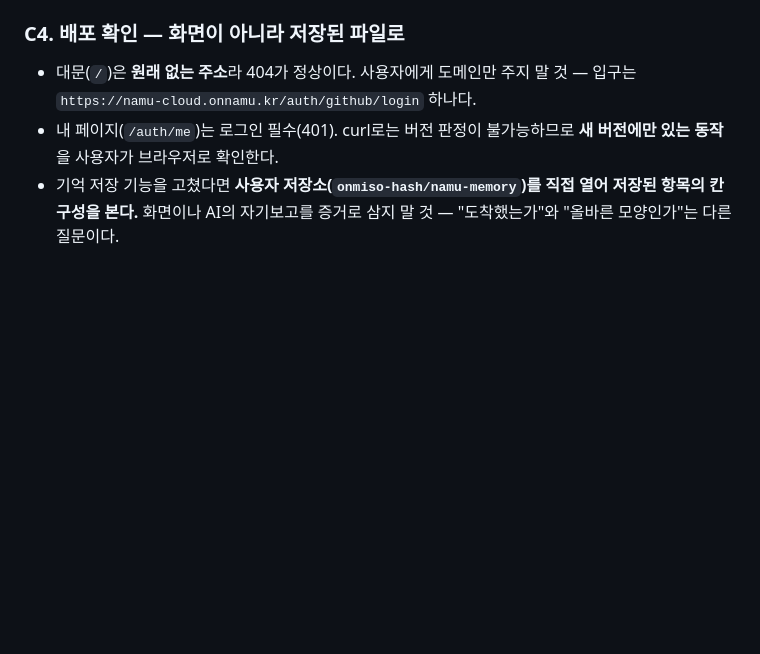
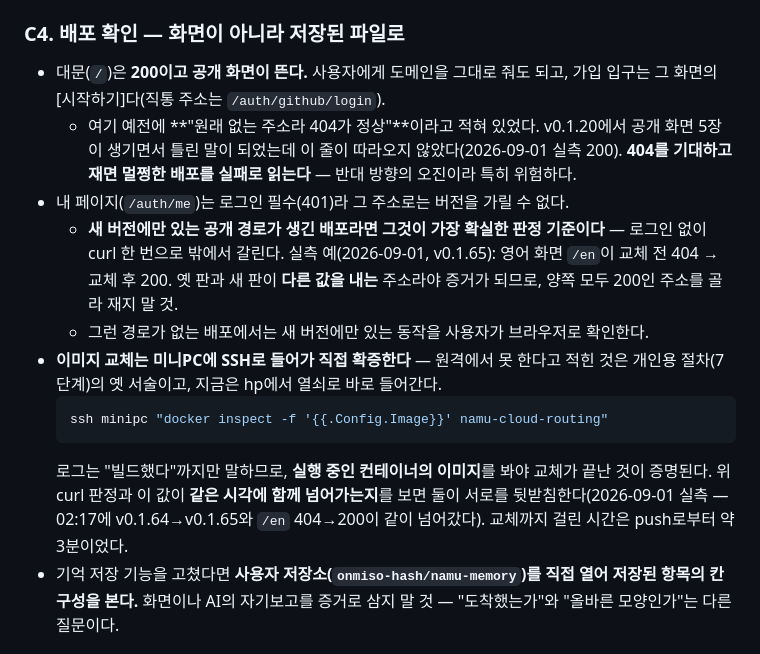
Before and after one commit to onmiso-hash/onnamu-project, a Markdown page: .claude/commands/namu-deploy.md, the part around the change. Rendered like a GitHub page; blank space fills up the shorter version.

Commit message:
배포 절차서의 낡은 확인 기준을 실측과 맞춘다
클라우드 대문(/)이 "404가 정상"이라고 적혀 있었다. v0.1.20에서 공개 화면이
생기면서 틀린 말이 되었는데 이 줄이 따라오지 않았다 — 404를 기대하고 재면
멀쩡한 배포를 실패로 읽는, 반대 방향의 오진을 부른다.

- 대문은 200이고 공개 화면이 뜬다(2026-09-01 실측)
- 새 버전에만 있는 공개 경로가 생긴 배포는 curl 한 번으로 밖에서 갈린다
  (v0.1.65의 /en: 교체 전 404 → 교체 후 200)
- 이미지 교체는 미니PC에 SSH로 들어가 docker inspect로 직접 확증한다.
  "원격에서 못 한다"는 서술은 열쇠가 붙기 전의 것이다

Co-Authored-By: Claude Opus 5 <noreply@anthropic.com>
Claude-Session: https://claude.ai/code/session_01GcyMrXuoemw1v987zmUo4o

````diff
--- a/.claude/commands/namu-deploy.md
+++ b/.claude/commands/namu-deploy.md
@@ -225,10 +225,26 @@ namu-agent에 새 태그를 만들고, onnamu-project의 고정 참조를 그
 남은 건수가 의도적으로 남긴 것인지 확인한다.
 
 ### C4. 배포 확인 — 화면이 아니라 저장된 파일로
-- 대문(`/`)은 **원래 없는 주소**라 404가 정상이다. 사용자에게 도메인만 주지 말 것 —
-  입구는 `https://namu-cloud.onnamu.kr/auth/github/login` 하나다.
-- 내 페이지(`/auth/me`)는 로그인 필수(401). curl로는 버전 판정이 불가능하므로
-  **새 버전에만 있는 동작**을 사용자가 브라우저로 확인한다.
+- 대문(`/`)은 **200이고 공개 화면이 뜬다.** 사용자에게 도메인을 그대로 줘도 되고,
+  가입 입구는 그 화면의 [시작하기]다(직통 주소는 `/auth/github/login`).
+  - 여기 예전에 **"원래 없는 주소라 404가 정상"**이라고 적혀 있었다. v0.1.20에서 공개
+    화면 5장이 생기면서 틀린 말이 되었는데 이 줄이 따라오지 않았다(2026-09-01 실측 200).
+    **404를 기대하고 재면 멀쩡한 배포를 실패로 읽는다** — 반대 방향의 오진이라 특히 위험하다.
+- 내 페이지(`/auth/me`)는 로그인 필수(401)라 그 주소로는 버전을 가릴 수 없다.
+  - **새 버전에만 있는 공개 경로가 생긴 배포라면 그것이 가장 확실한 판정 기준이다** —
+    로그인 없이 curl 한 번으로 밖에서 갈린다. 실측 예(2026-09-01, v0.1.65): 영어 화면
+    `/en`이 교체 전 404 → 교체 후 200. 옛 판과 새 판이 **다른 값을 내는** 주소라야
+    증거가 되므로, 양쪽 모두 200인 주소를 골라 재지 말 것.
+  - 그런 경로가 없는 배포에서는 새 버전에만 있는 동작을 사용자가 브라우저로 확인한다.
+- **이미지 교체는 미니PC에 SSH로 들어가 직접 확증한다** — 원격에서 못 한다고 적힌 것은
+  개인용 절차(7단계)의 옛 서술이고, 지금은 hp에서 열쇠로 바로 들어간다.
+  ```bash
+  ssh minipc "docker inspect -f '{{.Config.Image}}' namu-cloud-routing"
+  ```
+  로그는 "빌드했다"까지만 말하므로, **실행 중인 컨테이너의 이미지**를 봐야 교체가
+  끝난 것이 증명된다. 위 curl 판정과 이 값이 **같은 시각에 함께 넘어가는지**를 보면
+  둘이 서로를 뒷받침한다(2026-09-01 실측 — 02:17에 v0.1.64→v0.1.65와 `/en` 404→200이
+  같이 넘어갔다). 교체까지 걸린 시간은 push로부터 약 3분이었다.
 - 기억 저장 기능을 고쳤다면 **사용자 저장소(`onmiso-hash/namu-memory`)를 직접 열어
   저장된 항목의 칸 구성을 본다.** 화면이나 AI의 자기보고를 증거로 삼지 말 것 —
   "도착했는가"와 "올바른 모양인가"는 다른 질문이다.
````
